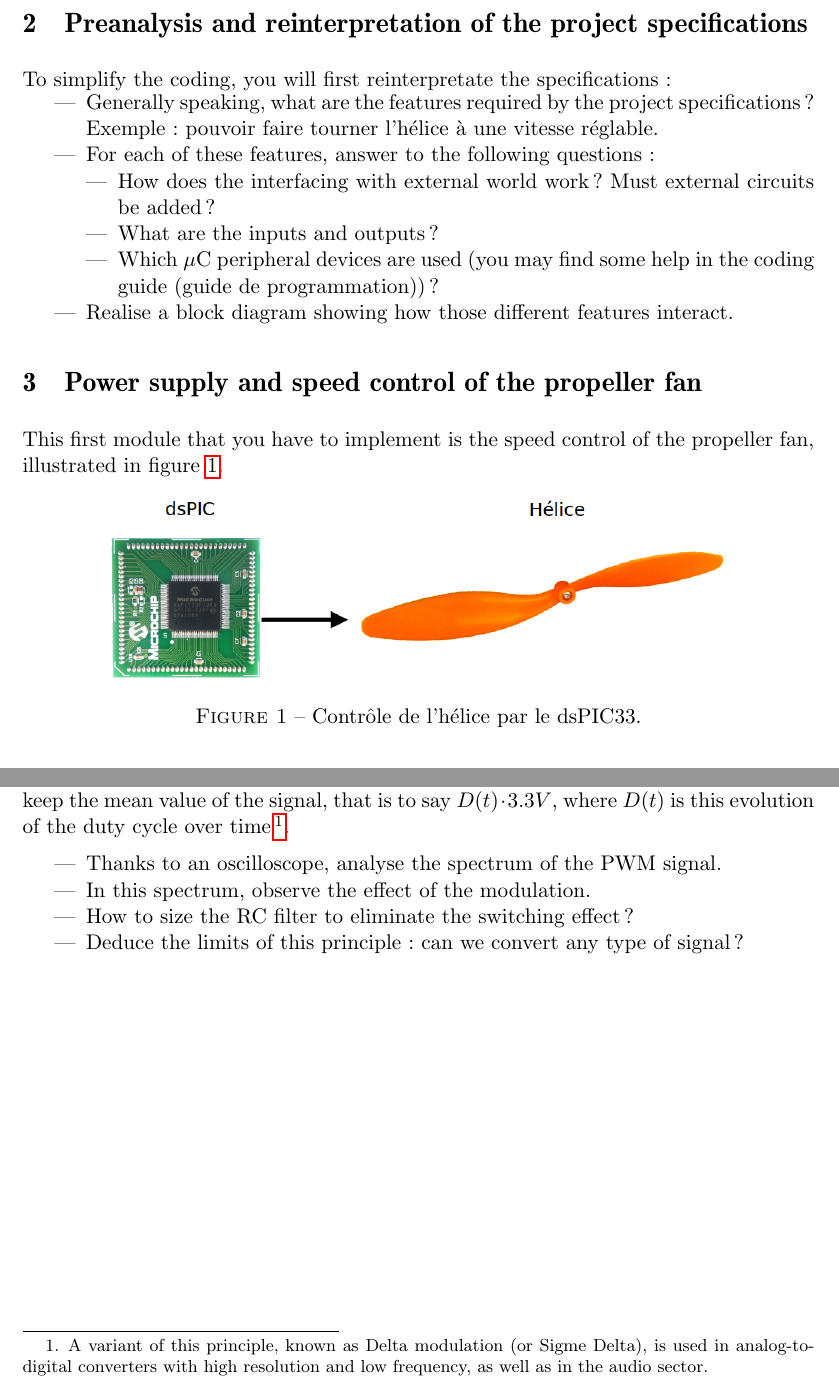
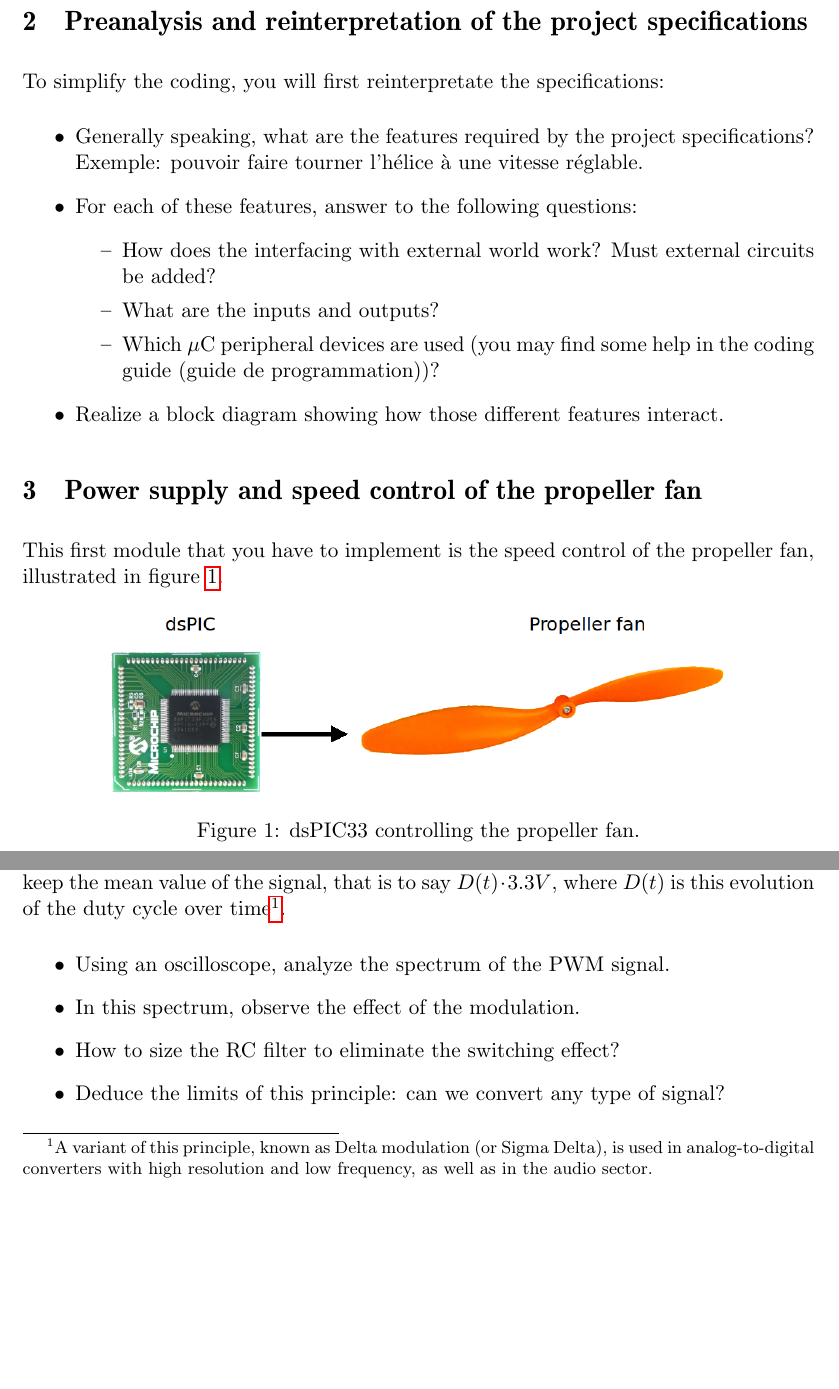
Before and after one commit to BEAMS-EE/ELECH310, a LaTeX document (projet/partie 1/elech310_projet_partie1_eng.tex): two parts of pages 2 and 3 of 3, joined at a grey line, cut so that both start at the same text, the shorter picture padded with empty space. Compiled offline with pdfLaTeX.

Commit message:
[Project 1] Relecture.

```diff
--- a/projet/partie 1/elech310_projet_partie1_eng.tex
+++ b/projet/partie 1/elech310_projet_partie1_eng.tex
@@ -2,7 +2,7 @@
 \usepackage[utf8]{inputenc}
 \usepackage[T1]{fontenc}
 \usepackage{amsthm} %numéroter les questions
-\usepackage[frenchb]{babel}
+\usepackage[english]{babel}
 \usepackage{datetime}
 \usepackage{xspace} % typographie IN
 \usepackage{hyperref}% hyperliens
@@ -28,7 +28,7 @@
 
 \usepackage{framed}
 
-\newdateformat{mydate}{2016--2017}%hack pour remplacer \THEYEAR
+\newdateformat{mydate}{v1.0.0}%hack pour remplacer \THEYEAR
 
 
 \newboolean{corrige}
@@ -55,7 +55,7 @@
 %% fancy header & foot
 \pagestyle{fancy}
 %Numero du TP :
-\def \labonumber {Projet -- Partie 1}
+\def \labonumber {Projet -- Part 1}
 \lhead{[ELEC-H-310] Choucroute numérique\\ \labonumber}
 \rhead{\mydate\today\\ page \thepage}
 \chead{\ifthenelse{\boolean{corrige}}{Corrigé}{}}
@@ -84,7 +84,7 @@ pdfsubject={}
 \newcommand{\addcontentslinenono}[4]{\addtocontents{#1}{\protect\contentsline{#2}{#3}{#4}{}}}
 
 \date{\vspace{-1.7cm}\mydate\today}
-\title{\vspace{-2cm}\labonumber \\ Digital electronics [ELEC-H-310]\\Design of a cooling control system~: \\ pre-analysis and propeller fan power supply\ifthenelse{\boolean{corrige}}{~\\Corrigé}{}}
+\title{\vspace{-2cm}\labonumber \\ Digital electronics [ELEC-H-310]\\Design of a cooling control system: \\ pre-analysis and propeller fan power supply\ifthenelse{\boolean{corrige}}{~\\Corrigé}{}}
 
 %\author{\vspace{-1cm}}%\textsc{Yannick Allard}}
 
@@ -243,18 +243,18 @@ Moreover, each of these submodule will be easy to reuse in other projects on con
 
 
 \section{Preanalysis and reinterpretation of the project specifications}
-To simplify the coding, you will first reinterpretate the specifications~:
+To simplify the coding, you will first reinterpretate the specifications:
 \begin{itemize}
-	\item Generally speaking, what are the features required by the project specifications~?
-	Exemple~: pouvoir faire tourner l’hélice à une vitesse réglable.
-	\item For each of these features, answer to the following questions~:
+	\item Generally speaking, what are the features required by the project specifications?
+	Exemple: pouvoir faire tourner l’hélice à une vitesse réglable.
+	\item For each of these features, answer to the following questions:
 	\begin{itemize}
-		\item How does the interfacing with external world work~?
-		Must external circuits be added~?
-		\item What are the inputs and outputs~?
-		\item Which $\mu$C peripheral devices are used (you may find some help in the coding guide (guide de programmation))~?
+		\item How does the interfacing with external world work?
+		Must external circuits be added?
+		\item What are the inputs and outputs?
+		\item Which $\mu$C peripheral devices are used (you may find some help in the coding guide (guide de programmation))?
 	\end{itemize}
-	\item Realise a block diagram showing how those different features interact.
+	\item Realize a block diagram showing how those different features interact.
 \end{itemize}
 
 
@@ -277,7 +277,7 @@ This first module that you have to implement is the speed control of the propell
 \begin{figure}[H]
 \center
 \includegraphics[width=0.8\textwidth]{alim-helice}
-\caption{Contrôle de l'hélice par le dsPIC33.}
+\caption{dsPIC33 controlling the propeller fan.}
 \label{fig:helice}
 \end{figure}
 
@@ -321,13 +321,13 @@ Operational mode~:
 The PWM modulation can be applied to the digital-to-analog conversion.
 % Le principe de ce convertisseur est présenté sur la figure suivante.
 
-By eliminating the high frequencis components with a decoupling capacitor, we only keep the mean value of the signal, that is to say $D(t) \cdot 3.3V$, where $D(t)$ is this evolution of the duty cycle over time\footnote{A variant of this principle, known as Delta modulation (or Sigme Delta), is used in analog-to-digital converters with high resolution and low frequency, as well as in the audio sector.}.
+By eliminating the high frequencis components with a decoupling capacitor, we only keep the mean value of the signal, that is to say $D(t) \cdot 3.3V$, where $D(t)$ is this evolution of the duty cycle over time\footnote{A variant of this principle, known as Delta modulation (or Sigma Delta), is used in analog-to-digital converters with high resolution and low frequency, as well as in the audio sector.}.
 
 \begin{itemize}
-	\item Thanks to an oscilloscope, analyse the spectrum of the PWM signal.
+	\item Using an oscilloscope, analyze the spectrum of the PWM signal.
 	\item In this spectrum, observe the effect of the modulation.
-	\item How to size the RC filter to eliminate the switching effect~?
-	\item Deduce the limits of this principle~: can we convert any type of signal~?
+	\item How to size the RC filter to eliminate the switching effect?
+	\item Deduce the limits of this principle: can we convert any type of signal?
 \end{itemize}
 
 
```
Also changed, not shown: projet/partie 1/Makefile, projet/partie 1/alim-helice.png, projet/partie 1/elech310_projet_partie1_eng.tex (98 more changed lines), 1 other file.
